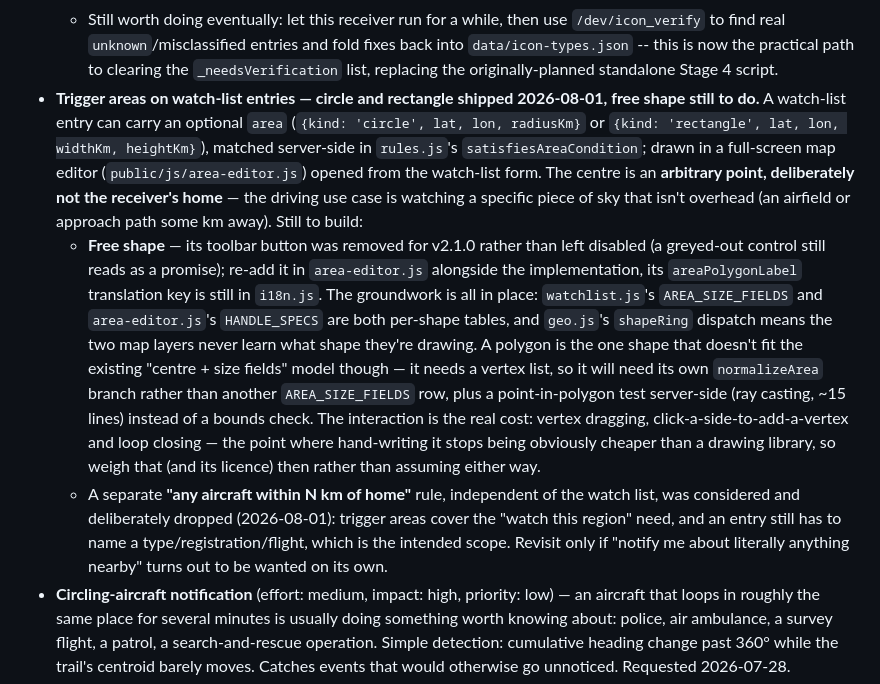
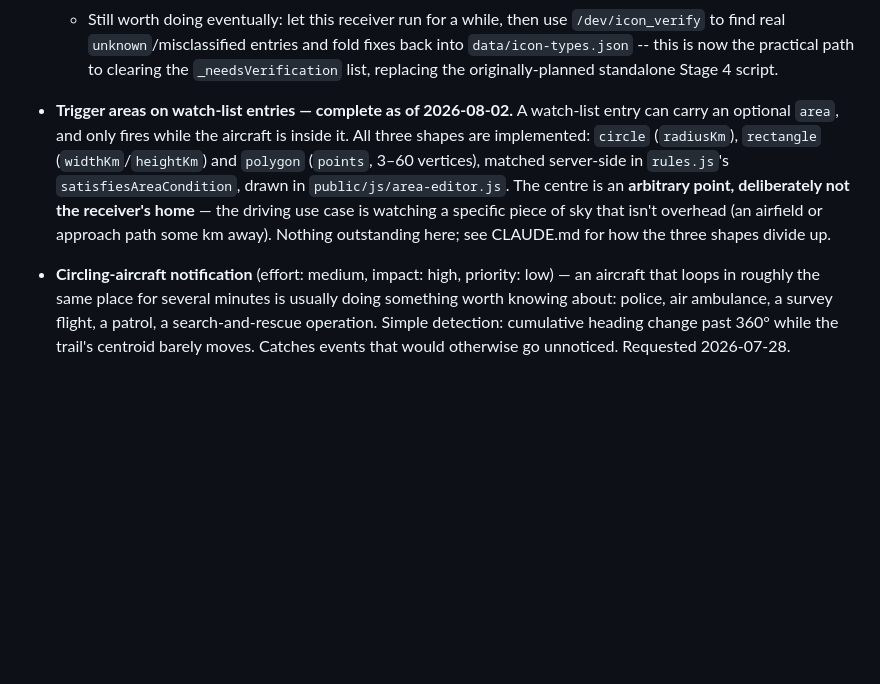
Before and after one commit to Moris97/My-Local-Plane-Radar, a Markdown page: TODO.md, the part around the change. GitHub-like rendering; blank space fills up the shorter version.

```diff
--- a/TODO.md
+++ b/TODO.md
@@ -101,37 +101,18 @@ Added to as they come up; picked up in a later stage when relevant.
     fold fixes back into `data/icon-types.json` -- this is now the
     practical path to clearing the `_needsVerification` list, replacing
     the originally-planned standalone Stage 4 script.
-- **Trigger areas on watch-list entries — circle and rectangle shipped
-  2026-08-01, free shape still to do.** A watch-list entry can carry an
-  optional `area` (`{kind: 'circle', lat, lon, radiusKm}` or
-  `{kind: 'rectangle', lat, lon, widthKm, heightKm}`), matched server-side
-  in `rules.js`'s `satisfiesAreaCondition`; drawn in a full-screen map
-  editor (`public/js/area-editor.js`) opened from the watch-list form. The
-  centre is an **arbitrary point, deliberately not the receiver's home** —
-  the driving use case is watching a specific piece of sky that isn't
-  overhead (an airfield or approach path some km away). Still to build:
-  - **Free shape** — its toolbar button was removed for v2.1.0 rather than
-    left disabled (a greyed-out control still reads as a promise); re-add it
-    in `area-editor.js` alongside the implementation, its `areaPolygonLabel`
-    translation key is still in `i18n.js`. The groundwork is all in place:
-    `watchlist.js`'s
-    `AREA_SIZE_FIELDS` and `area-editor.js`'s `HANDLE_SPECS` are both
-    per-shape tables, and `geo.js`'s `shapeRing` dispatch means the two map
-    layers never learn what shape they're drawing. A polygon is the one
-    shape that doesn't fit the existing "centre + size fields" model
-    though — it needs a vertex list, so it will need its own
-    `normalizeArea` branch rather than another `AREA_SIZE_FIELDS` row, plus
-    a point-in-polygon test server-side (ray casting, ~15 lines) instead of
-    a bounds check. The interaction is the real cost: vertex dragging,
-    click-a-side-to-add-a-vertex and loop closing — the point where
-    hand-writing it stops being obviously cheaper than a drawing library,
-    so weigh that (and its licence) then rather than assuming either way.
-  - A separate **"any aircraft within N km of home"** rule, independent of
-    the watch list, was considered and deliberately dropped (2026-08-01):
-    trigger areas cover the "watch this region" need, and an entry still
-    has to name a type/registration/flight, which is the intended scope.
-    Revisit only if "notify me about literally anything nearby" turns out
-    to be wanted on its own.
+- **Trigger areas on watch-list entries — complete as of 2026-08-02.** A
+  watch-list entry can carry an optional `area`, and only fires while the
+  aircraft is inside it. All three shapes are implemented: `circle`
+  (`radiusKm`), `rectangle` (`widthKm`/`heightKm`) and `polygon` (`points`,
+  3–60 vertices), matched server-side in `rules.js`'s
+  `satisfiesAreaCondition`, drawn in `public/js/area-editor.js`. The centre
+  is an **arbitrary point, deliberately not the receiver's home** — the
+  driving use case is watching a specific piece of sky that isn't overhead
+  (an airfield or approach path some km away). Nothing outstanding here;
+  see CLAUDE.md for how the three shapes divide up.
+
+
 - **Circling-aircraft notification** (effort: medium, impact: high,
   priority: low) — an aircraft that loops in roughly the same place for
   several minutes is usually doing something worth knowing about: police,
```
Also changed, not shown: CLAUDE.md (+59 -7 lines).
